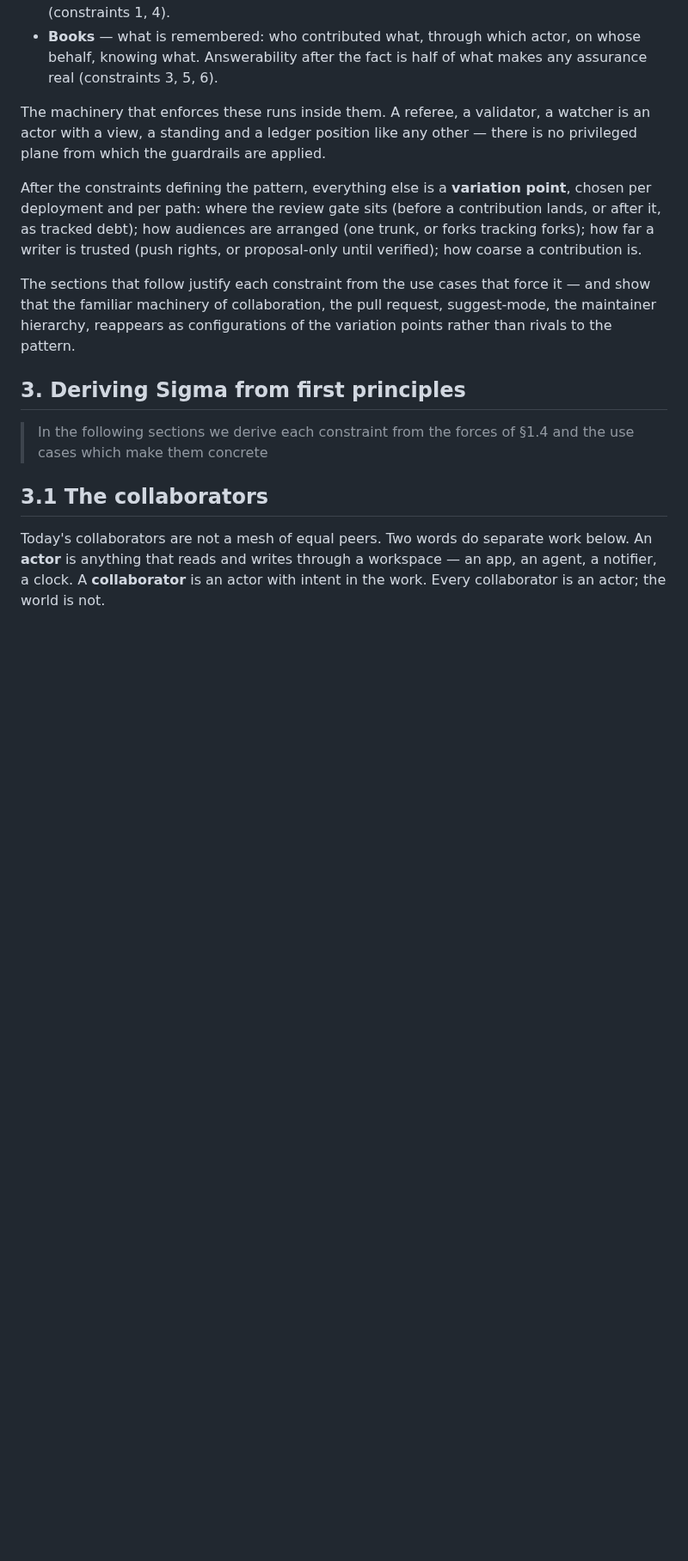
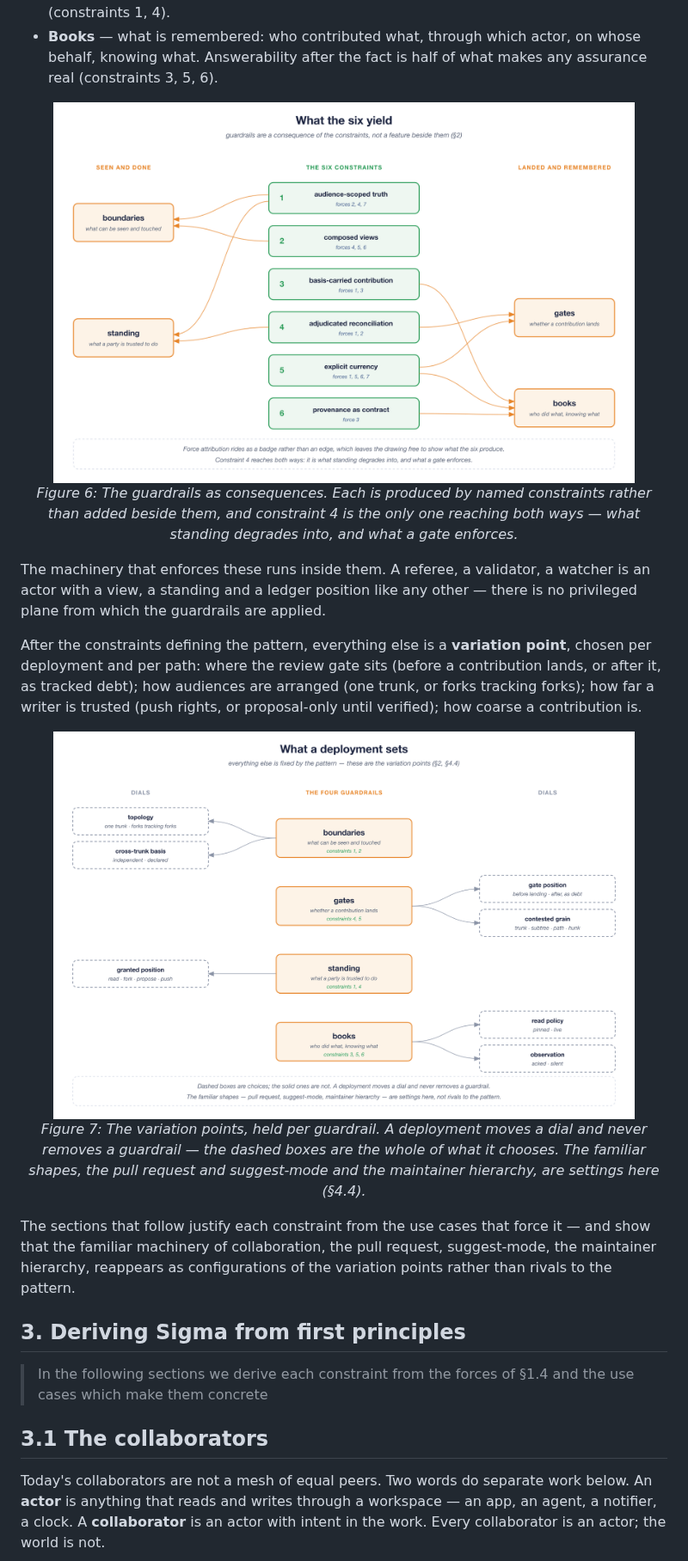
Before and after one commit to robotfutures/sigma-architecture, a Markdown page: whitepaper.md, the part around one of its changes. Shown at 86% size. GitHub-like rendering; pictures changed too: figures/fig-constraints-guardrails.png (added), figures/fig-guardrails-dials.png (added); blank space fills up the shorter version.

```diff
--- a/whitepaper.md
+++ b/whitepaper.md
@@ -235,9 +237,25 @@ Held together, the six yield the **guardrails** §1.3 says the substrate must no
 - **Standing** — what a participant is trusted to do, held as a granted, graduated, revocable position: read, fork, propose, push. Under distrust the structure degrades rather than expels — an untrusted actor is not removed, it simply works behind more gates (constraints 1, 4).
 - **Books** — what is remembered: who contributed what, through which actor, on whose behalf, knowing what. Answerability after the fact is half of what makes any assurance real (constraints 3, 5, 6).
 
+<p align="center" width="80%">
+<img alt="Figure 6" width="90%" src="./figures/fig-constraints-guardrails.png">
+<br/>
+<i>
+Figure 6: The guardrails as consequences. Each is produced by named constraints rather than added beside them, and constraint 4 is the only one reaching both ways — what standing degrades into, and what a gate enforces.
+</i>
+</p>
+
 The machinery that enforces these runs inside them. A referee, a validator, a watcher is an actor with a view, a standing and a ledger position like any other — there is no privileged plane from which the guardrails are applied.
 
 After the constraints defining the pattern, everything else is a **variation point**, chosen per deployment and per path: where the review gate sits (before a contribution lands, or after it, as tracked debt); how audiences are arranged (one trunk, or forks tracking forks); how far a writer is trusted (push rights, or proposal-only until verified); how coarse a contribution is.
+
+<p align="center" width="80%">
+<img alt="Figure 7" width="90%" src="./figures/fig-guardrails-dials.png">
+<br/>
+<i>
+Figure 7: The variation points, held per guardrail. A deployment moves a dial and never removes a guardrail — the dashed boxes are the whole of what it chooses. The familiar shapes, the pull request and suggest-mode and the maintainer hierarchy, are settings here (§4.4).
+</i>
+</p>
 
 The sections that follow justify each constraint from the use cases that force it — and show that the familiar machinery of collaboration, the pull request, suggest-mode, the maintainer hierarchy, reappears as configurations of the variation points rather than rivals to the pattern.
 
```
Also changed, not shown: other parts of whitepaper.md (+31 -33 lines), README.md (+13 -5 lines), figures/fig-constraints-guardrails-dials.png (added), figures/fig-forces-constraints.png (added).
